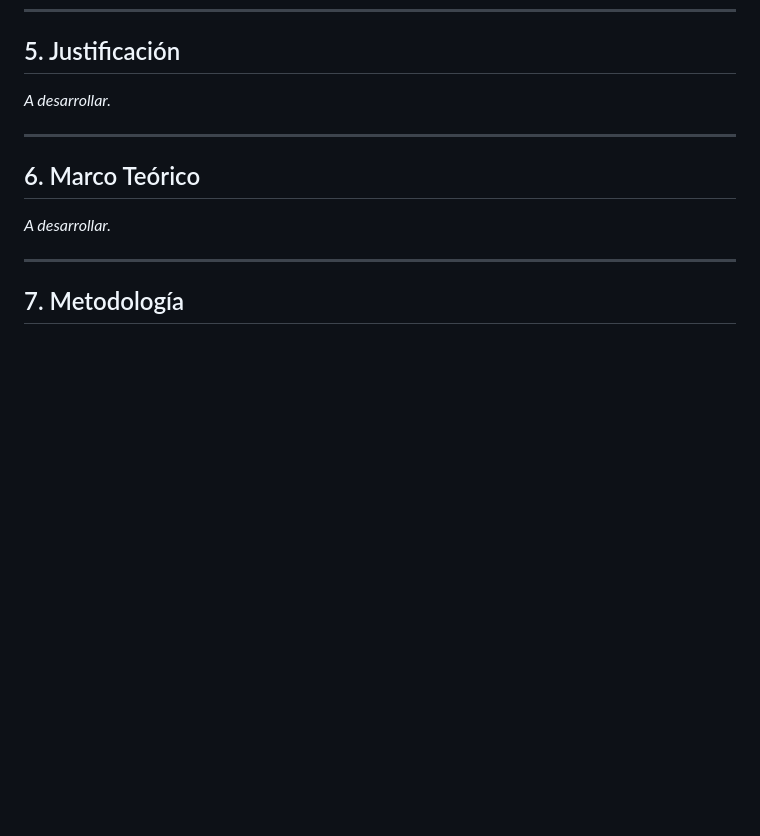
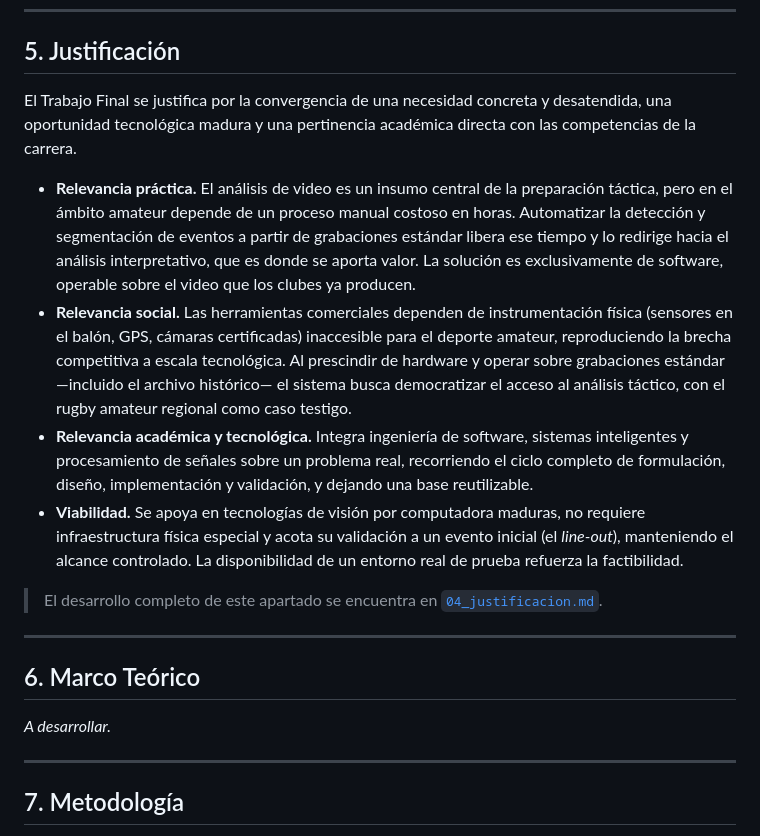
Before and after one commit to Choolito/final-project-abarca, a Markdown page: docs/anteproyecto/anteproyecto.md, the part around the change. Rendered like a GitHub page; blank space fills up the shorter version.

Commit message:
docs: agregar Justificacion del anteproyecto (Art. 6b.4)
Co-Authored-By: Claude Opus 4.8 <noreply@anthropic.com>
Claude-Session: https://claude.ai/code/session_014J3EFm4kuAgdmY7wnBPSMv

```diff
--- a/docs/anteproyecto/anteproyecto.md
+++ b/docs/anteproyecto/anteproyecto.md
@@ -38,7 +38,14 @@ _A desarrollar._
 
 ## 5. Justificación
 
-_A desarrollar._
+El Trabajo Final se justifica por la convergencia de una necesidad concreta y desatendida, una oportunidad tecnológica madura y una pertinencia académica directa con las competencias de la carrera.
+
+- **Relevancia práctica.** El análisis de video es un insumo central de la preparación táctica, pero en el ámbito amateur depende de un proceso manual costoso en horas. Automatizar la detección y segmentación de eventos a partir de grabaciones estándar libera ese tiempo y lo redirige hacia el análisis interpretativo, que es donde se aporta valor. La solución es exclusivamente de software, operable sobre el video que los clubes ya producen.
+- **Relevancia social.** Las herramientas comerciales dependen de instrumentación física (sensores en el balón, GPS, cámaras certificadas) inaccesible para el deporte amateur, reproduciendo la brecha competitiva a escala tecnológica. Al prescindir de hardware y operar sobre grabaciones estándar —incluido el archivo histórico— el sistema busca democratizar el acceso al análisis táctico, con el rugby amateur regional como caso testigo.
+- **Relevancia académica y tecnológica.** Integra ingeniería de software, sistemas inteligentes y procesamiento de señales sobre un problema real, recorriendo el ciclo completo de formulación, diseño, implementación y validación, y dejando una base reutilizable.
+- **Viabilidad.** Se apoya en tecnologías de visión por computadora maduras, no requiere infraestructura física especial y acota su validación a un evento inicial (el *line-out*), manteniendo el alcance controlado. La disponibilidad de un entorno real de prueba refuerza la factibilidad.
+
+> El desarrollo completo de este apartado se encuentra en [`04_justificacion.md`](04_justificacion.md).
 
 ---
 
```
Also changed, not shown: docs/anteproyecto/04_justificacion.md (added, +35 -0 lines).
